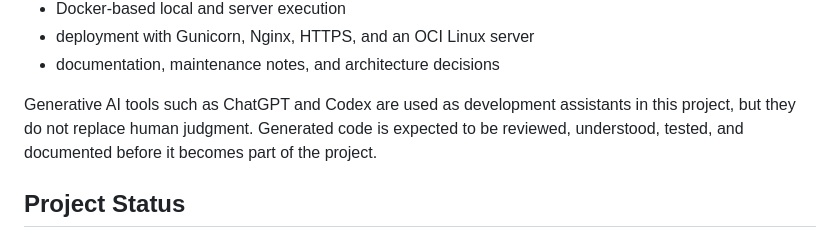
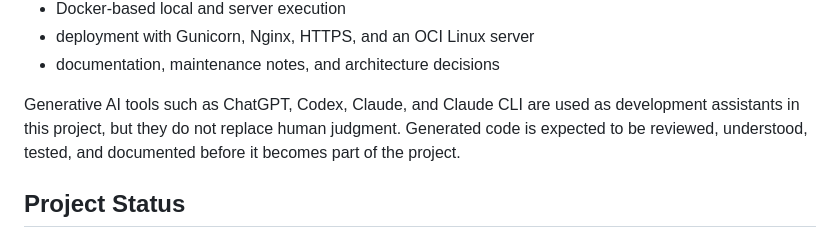
Before and after one commit to memilmuk82/gpt-manager, a Markdown page: README_en.md, the part around the change. Drawn GitHub-style.

Commit message:
Update English README attribution

```diff
--- a/README_en.md
+++ b/README_en.md
@@ -41,7 +41,7 @@ Students can study:
 - deployment with Gunicorn, Nginx, HTTPS, and an OCI Linux server
 - documentation, maintenance notes, and architecture decisions
 
-Generative AI tools such as ChatGPT and Codex are used as development assistants in this project, but they do not replace human judgment. Generated code is expected to be reviewed, understood, tested, and documented before it becomes part of the project.
+Generative AI tools such as ChatGPT, Codex, Claude, and Claude CLI are used as development assistants in this project, but they do not replace human judgment. Generated code is expected to be reviewed, understood, tested, and documented before it becomes part of the project.
 
 ## Project Status
 
```
